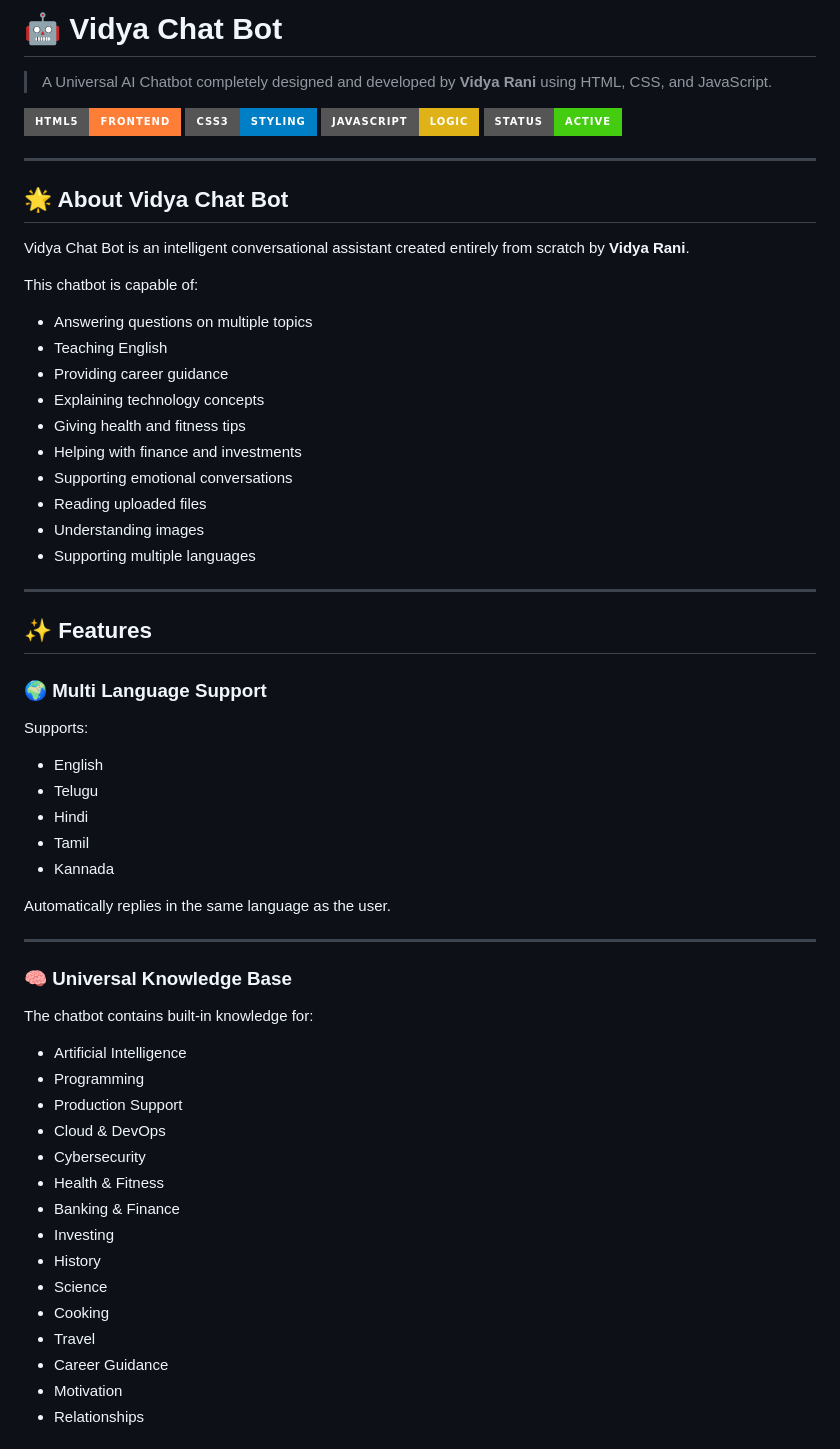
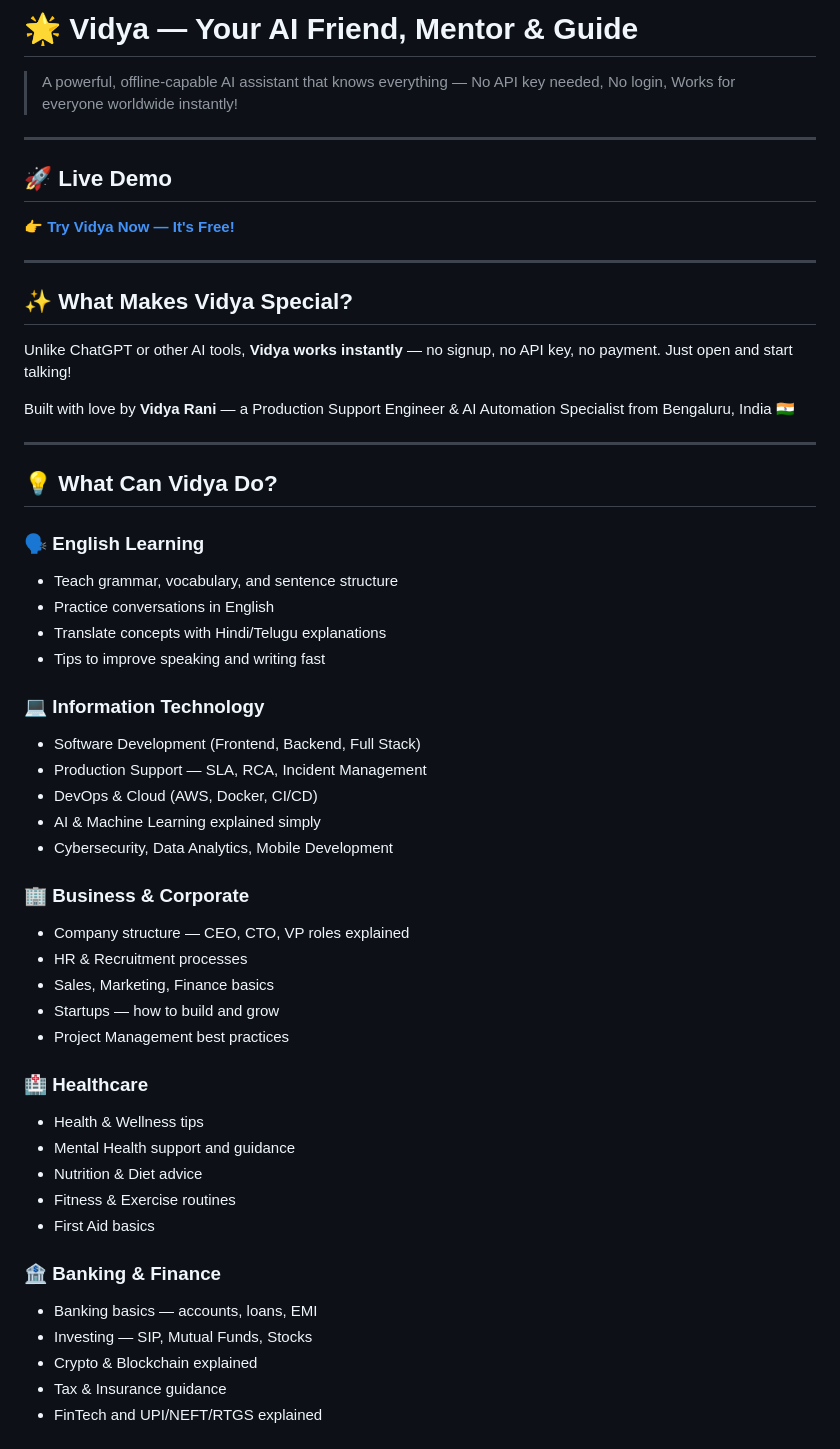
Before and after one commit to vidyachoki/vidya-chat-bot, a Markdown page: README.md, the part around one of its changes. Rendered like a GitHub page; badges without logos.

```diff
--- a/README.md
+++ b/README.md
@@ -1,65 +1,56 @@
-# 🤖 Vidya Chat Bot
+# 🌟 Vidya — Your AI Friend, Mentor & Guide
 
-> A Universal AI Chatbot completely designed and developed by **Vidya Rani** using HTML, CSS, and JavaScript.
-
-![HTML](https://img.shields.io/badge/HTML5-Frontend-orange?style=for-the-badge)
-![CSS](https://img.shields.io/badge/CSS3-Styling-blue?style=for-the-badge)
-![JavaScript](https://img.shields.io/badge/JavaScript-Logic-yellow?style=for-the-badge)
-![Status](https://img.shields.io/badge/Status-Active-success?style=for-the-badge)
+> A powerful, offline-capable AI assistant that knows everything — No API key needed, No login, Works for everyone worldwide instantly!
 
 ---
 
-## 🌟 About Vidya Chat Bot
+## 🚀 Live Demo
 
-Vidya Chat Bot is an intelligent conversational assistant created entirely from scratch by **Vidya Rani**.
-
-This chatbot is capable of:
-
-* Answering questions on multiple topics
-* Teaching English
-* Providing career guidance
-* Explaining technology concepts
-* Giving health and fitness tips
-* Helping with finance and investments
-* Supporting emotional conversations
-* Reading uploaded files
-* Understanding images
-* Supporting multiple languages
+👉 **[Try Vidya Now — It's Free!](https://vidyachoki.github.io/vidya-chat-bot/)**
 
 ---
 
-## ✨ Features
+## ✨ What Makes Vidya Special?
 
-### 🌍 Multi Language Support
+Unlike ChatGPT or other AI tools, **Vidya works instantly** — no signup, no API key, no payment. Just open and start talking!
 
-Supports:
-
-* English
-* Telugu
-* Hindi
-* Tamil
-* Kannada
-
-Automatically replies in the same language as the user.
+Built with love by **Vidya Rani** — a Production Support Engineer & AI Automation Specialist from Bengaluru, India 🇮🇳
 
 ---
 
-### 🧠 Universal Knowledge Base
+## 💡 What Can Vidya Do?
 
-The chatbot contains built-in knowledge for:
+### 🗣️ English Learning
+- Teach grammar, vocabulary, and sentence structure
+- Practice conversations in English
+- Translate concepts with Hindi/Telugu explanations
+- Tips to improve speaking and writing fast
 
-* Artificial Intelligence
-* Programming
-* Production Support
-* Cloud & DevOps
-* Cybersecurity
-* Health & Fitness
-* Banking & Finance
-* Investing
-* History
-* Science
-* Cooking
-* Travel
-* Career Guidance
-* Motivation
-* Relationships
+### 💻 Information Technology
+- Software Development (Frontend, Backend, Full Stack)
+- Production Support — SLA, RCA, Incident Management
+- DevOps & Cloud (AWS, Docker, CI/CD)
+- AI & Machine Learning explained simply
+- Cybersecurity, Data Analytics, Mobile Development
+
+### 🏢 Business & Corporate
+- Company structure — CEO, CTO, VP roles explained
+- HR & Recruitment processes
+- Sales, Marketing, Finance basics
+- Startups — how to build and grow
+- Project Management best practices
+
+### 🏥 Healthcare
+- Health & Wellness tips
+- Mental Health support and guidance
+- Nutrition & Diet advice
+- Fitness & Exercise routines
+- First Aid basics
+
+### 🏦 Banking & Finance
+- Banking basics — accounts, loans, EMI
+- Investing — SIP, Mutual Funds, Stocks
+- Crypto & Blockchain explained
+- Tax & Insurance guidance
+- FinTech and UPI/NEFT/RTGS explained
+
```
Also changed, not shown: other parts of README.md (+99 -121 lines).
